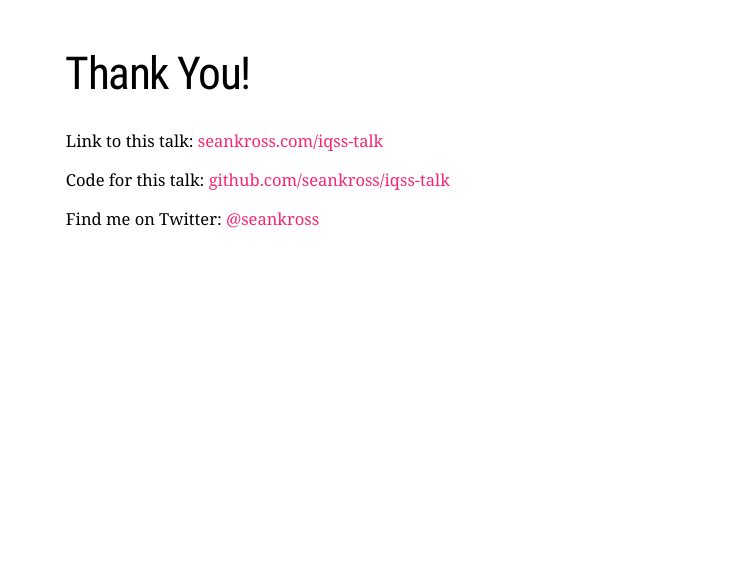
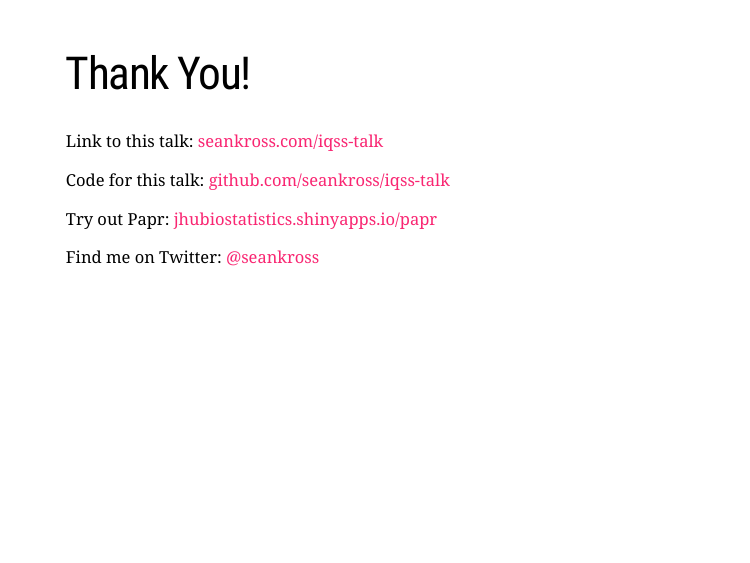
Before and after one commit to seankross/iqss-talk, an R Markdown document (index.Rmd): page 12 of 12. The pictures show the slides in the output file index.html that the author committed with the source; the slides are laid out offline by our stand-in for remark.js, each with all of its steps uncovered, in fonts that may differ from those the slides ask for, and without slide numbers, shadows or browser add-ons; a font, style sheet, LaTeX package, included part or bibliography that could not be used is replaced or left out.

Commit message:
added papr link

```diff
--- a/index.Rmd
+++ b/index.Rmd
@@ -120,4 +120,6 @@
 
 Code for this talk: [github.com/seankross/iqss-talk](https://github.com/seankross/iqss-talk)
 
+Try out Papr: [jhubiostatistics.shinyapps.io/papr](https://jhubiostatistics.shinyapps.io/papr/)
+
 Find me on Twitter: [@seankross](https://twitter.com/seankross)
```
Also changed, not shown: index.html.
